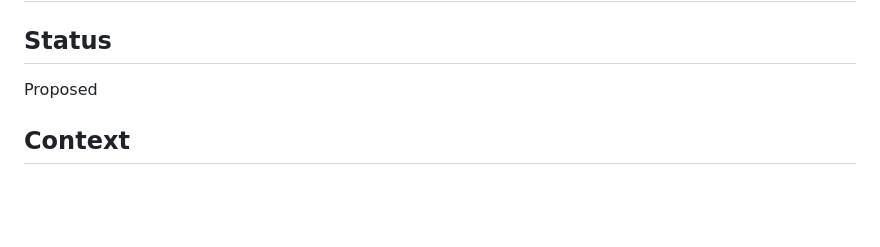
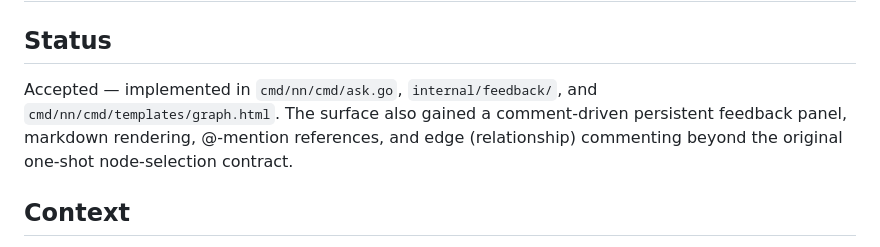
Before and after one commit to jaresty/nn, a Markdown page: docs/adr/0021-ask-graph-surface.md, the part around the change. Rendered like a GitHub page; blank space fills up the shorter version.

Commit message:
docs(adr): mark ADR-0021 Accepted (nn ask --surface graph implemented)
Co-Authored-By: Claude Opus 4.8 <noreply@anthropic.com>

```diff
--- a/docs/adr/0021-ask-graph-surface.md
+++ b/docs/adr/0021-ask-graph-surface.md
@@ -2,7 +2,10 @@
 
 ## Status
 
-Proposed
+Accepted — implemented in `cmd/nn/cmd/ask.go`, `internal/feedback/`, and
+`cmd/nn/cmd/templates/graph.html`. The surface also gained a comment-driven
+persistent feedback panel, markdown rendering, @-mention references, and edge
+(relationship) commenting beyond the original one-shot node-selection contract.
 
 ## Context
 
```
